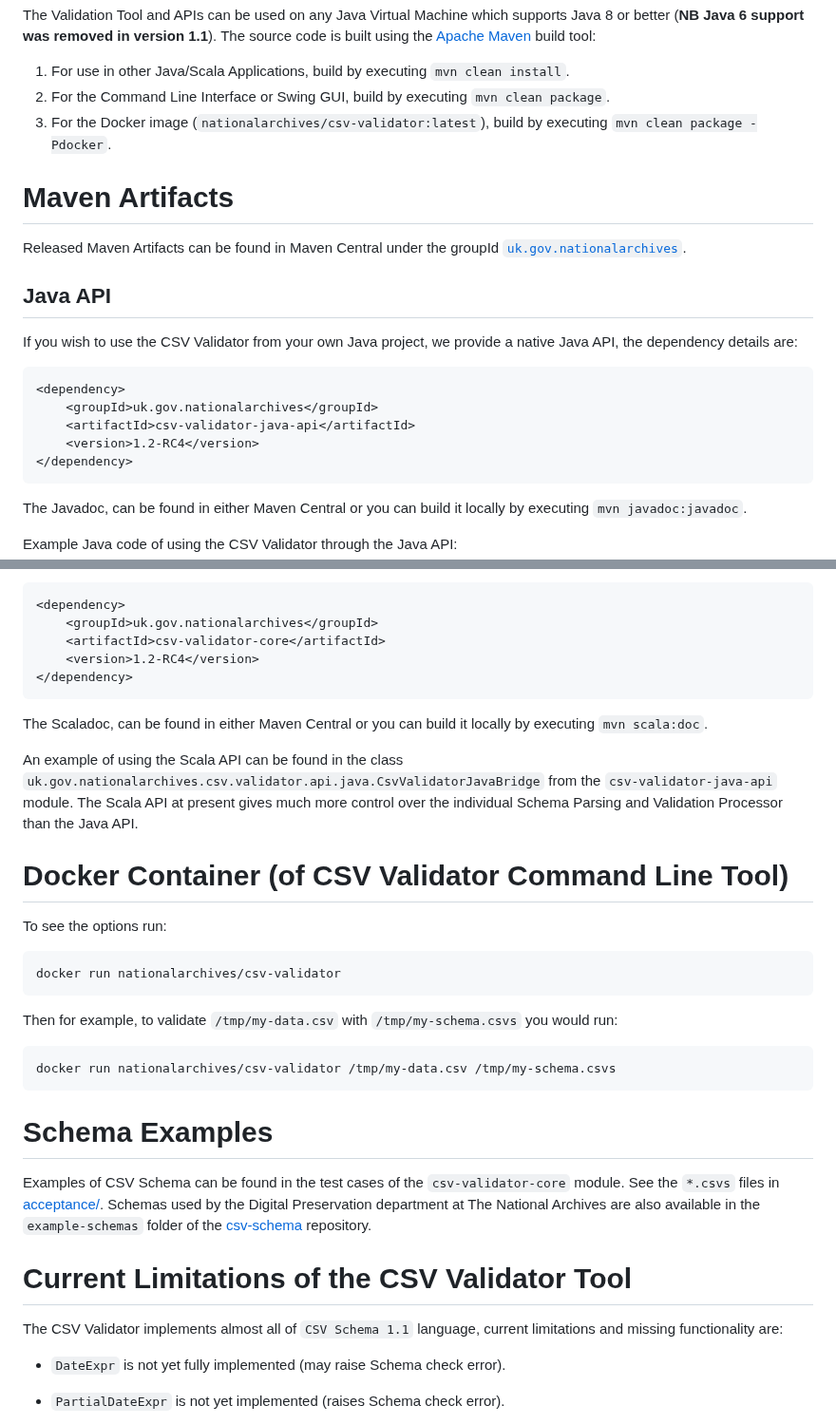
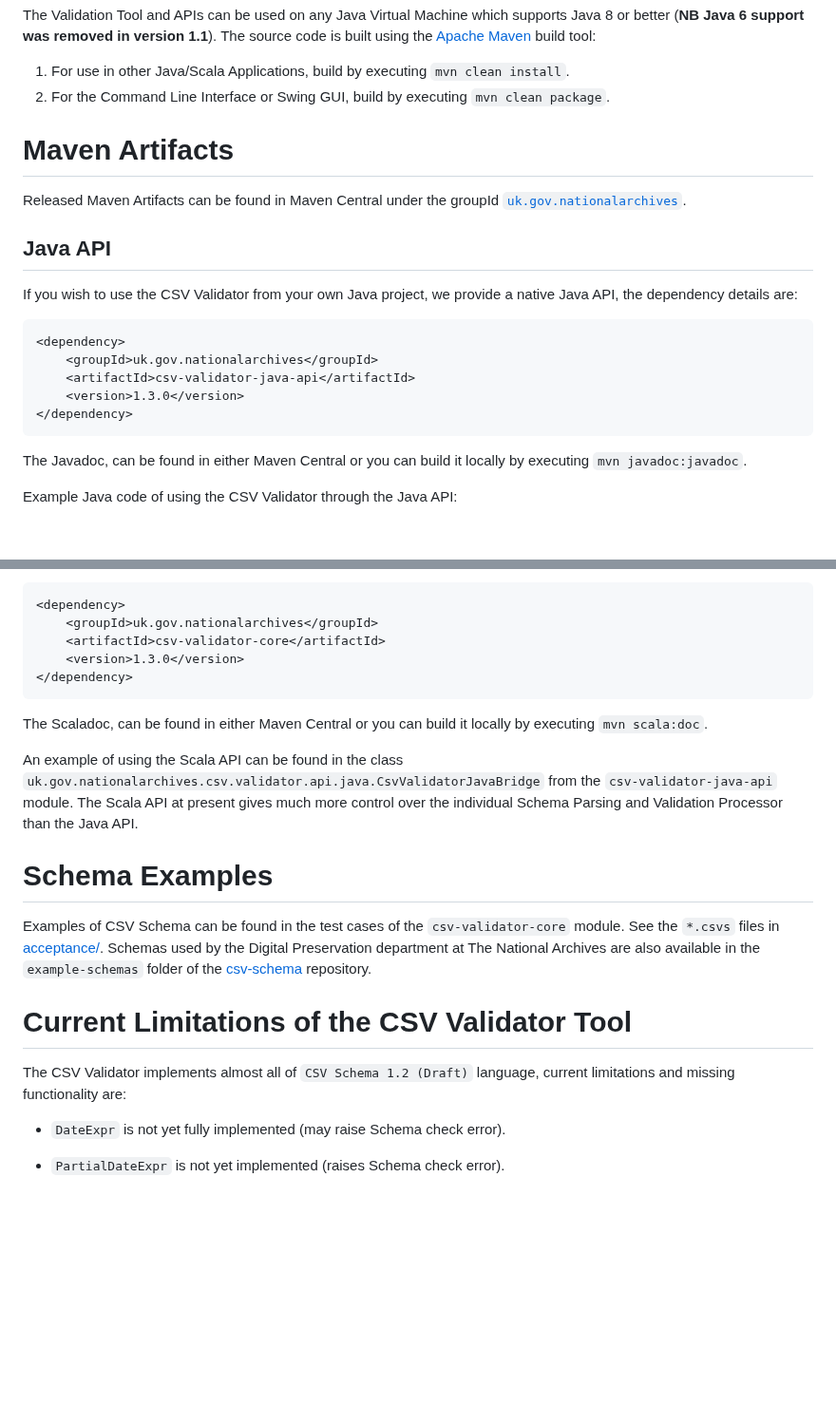
Before and after one commit to digital-preservation/csv-validator, a Markdown page: README.md, 2 parts joined by grey strips. Shown at 95% size. Rendered like a GitHub page; blank space fills up the shorter version.

Commit message:
Updates to version numbers in ReadMe. Removed the docker section until we get it working with new packaging

````diff
--- a/README.md
+++ b/README.md
@@ -27,7 +27,6 @@ built using the [Apache Maven](https://maven.apache.org/) build tool:
 
 1. For use in other Java/Scala Applications, build by executing `mvn clean install`.
 2. For the Command Line Interface or Swing GUI, build by executing `mvn clean package`.
-3. For the Docker image (`nationalarchives/csv-validator:latest`), build by executing `mvn clean package -Pdocker`.
 
 
 Maven Artifacts
@@ -42,7 +41,7 @@ If you wish to use the CSV Validator from your own Java project, we provide a na
 <dependency>
 	<groupId>uk.gov.nationalarchives</groupId>
     <artifactId>csv-validator-java-api</artifactId>
-    <version>1.2-RC4</version>
+    <version>1.3.0</version>
 </dependency>
 ```
 
@@ -81,7 +80,7 @@ Likewise, if you wish to use the CSV Validator from your own Scala project, the
 <dependency>
 	<groupId>uk.gov.nationalarchives</groupId>
     <artifactId>csv-validator-core</artifactId>
-    <version>1.2-RC4</version>
+    <version>1.3.0</version>
 </dependency>
 ```
 
@@ -91,18 +90,6 @@ An example of using the Scala API can be found in the class `uk.gov.nationalarch
 `csv-validator-java-api` module. The Scala API at present gives much more control over the individual Schema Parsing and Validation Processor
 than the Java API.
 
-Docker Container (of CSV Validator Command Line Tool)
-=====================================================
-To see the options run:
-```bash
-docker run nationalarchives/csv-validator
-```
-
-Then for example, to validate `/tmp/my-data.csv` with `/tmp/my-schema.csvs` you would run:
-```bash
-docker run nationalarchives/csv-validator /tmp/my-data.csv /tmp/my-schema.csvs
-```
-
 Schema Examples
 ===============
 Examples of CSV Schema can be found in the test cases of the `csv-validator-core` module. See the `*.csvs` files in [acceptance/](https://github.com/digital-preservation/csv-validator/tree/master/csv-validator-core/src/test/resources/uk/gov/nationalarchives/csv/validator/acceptance). Schemas used by the Digital Preservation department at The National Archives are also available in the `example-schemas` folder of the [csv-schema](https://github.com/digital-preservation/csv-schema) repository.
@@ -110,7 +97,7 @@ Examples of CSV Schema can be found in the test cases of the `csv-validator-core
 
 Current Limitations of the CSV Validator Tool
 =============================================
-The CSV Validator implements almost all of `CSV Schema 1.1` language, current limitations and missing functionality are:
+The CSV Validator implements almost all of `CSV Schema 1.2 (Draft)` language, current limitations and missing functionality are:
 
 * `DateExpr` is not yet fully implemented (may raise Schema check error).
 
````
